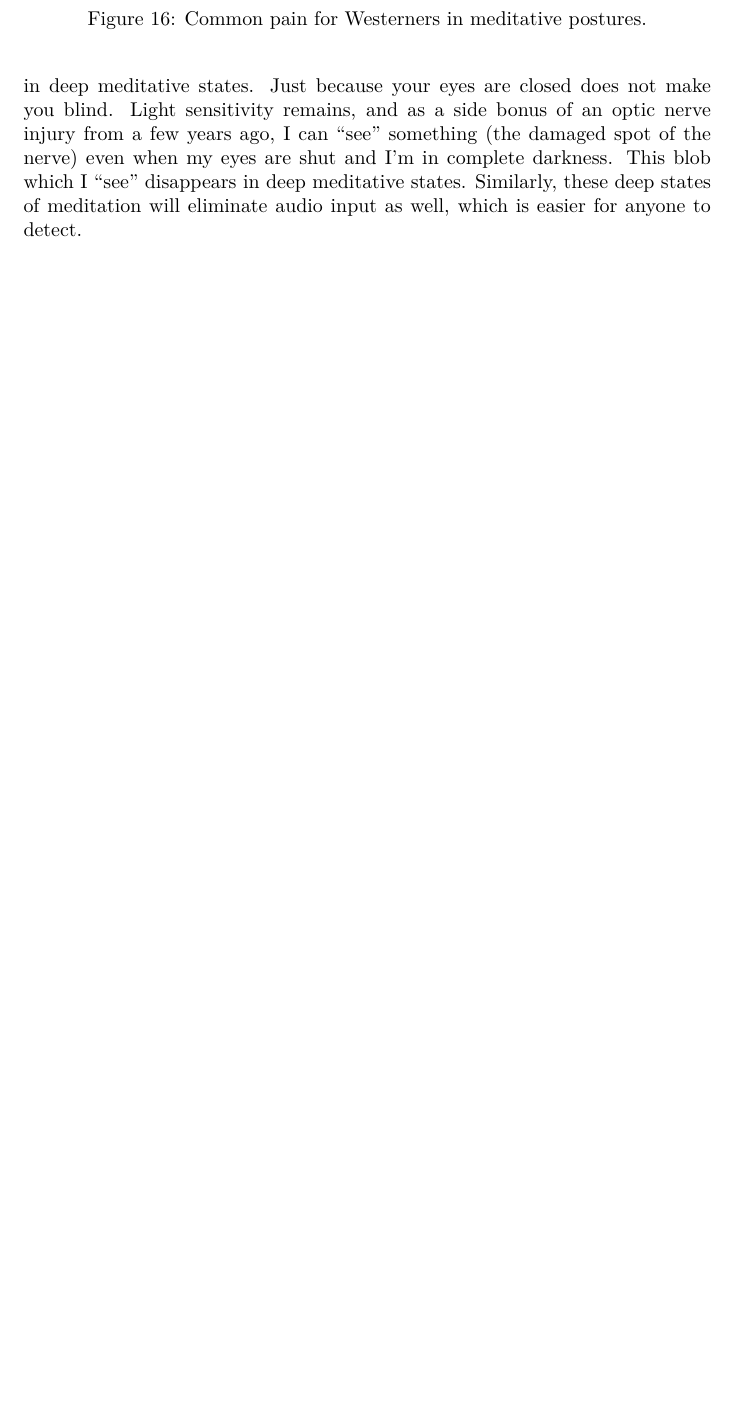
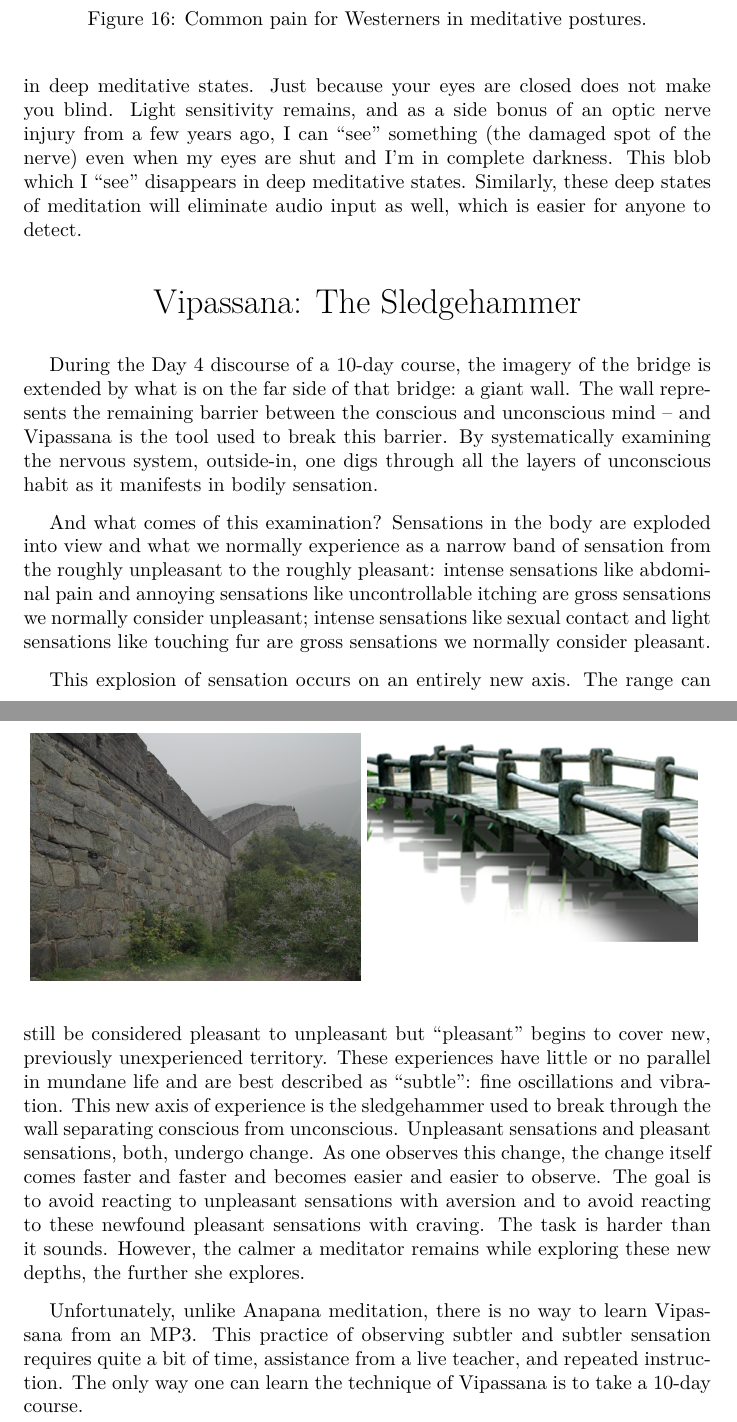
Before and after one commit to deobald/vipassana-for-hackers, a LaTeX document (vipassana-for-hackers.tex): part of page 26 of 39 before the commit and two parts of pages 27 and 28 of 41 after it, the two joined at a grey line, cut so that both start at the same text, the shorter picture padded with empty space. Compiled offline with XeLaTeX; a missing font is replaced by an installed copy or a similar font.

Commit message:
added bridge/wall imagery

```diff
--- a/vipassana-for-hackers.tex
+++ b/vipassana-for-hackers.tex
@@ -477,6 +493,30 @@ I should note that I have never successfully penetrated my muscles or inner tiss
 As a Canadian who spent little (if any) of my childhood sitting cross-legged on the floor, Figure~\ref{fig:burmese-vipassana-pain} roughly summarizes most of my early meditation experiences, where the purple dots represent intense pain and the pink dot continues to represent my awareness. At the peak of my meditation practice toward the end of a course, I would find that if my attention were somewhere away (say, my neck) from the painful area of my body (say, my knees), I may not feel any pain at all. As I moved my attention around, the pain in my knees would come back as I approached them, but every time I could sustain focus on another part of my body, the pain would appear to decrease with every return visit to my knees. If I can remain calm and focused while away from my knees, my knees' pain seems to take care of itself. If I can remain calm and focused while my attention moves across my knees, the situation continues to improve.
 
 If an individual cannot feel pain in one's knees despite the fact that the pain is ``real'', she has effectively eliminated (some) sensory input. This is possible for all sensory input. The five classic sense-doors will quite clearly shut down in deep meditative states. Just because your eyes are closed does not make you blind. Light sensitivity remains, and as a side bonus of an optic nerve injury from a few years ago, I can ``see'' something (the damaged spot of the nerve) even when my eyes are shut and I'm in complete darkness. This blob which I ``see'' disappears in deep meditative states. Similarly, these deep states of meditation will eliminate audio input as well, which is easier for anyone to detect.
+
+
+\begin{center}
+  \LARGE{Vipassana: The Sledgehammer}
+\end{center}
+
+During the Day 4 discourse of a 10-day course, the imagery of the bridge is extended by what is on the far side of that bridge: a giant wall. The wall represents the remaining barrier between the conscious and unconscious mind -- and Vipassana is the tool used to break this barrier. By systematically examining the nervous system, outside-in, one digs through all the layers of unconscious habit as it manifests in bodily sensation.
+
+\begin{figure}[h!]
+  \centering
+  \begin{subfigure}[b]{0.48\linewidth}
+    \includegraphics[width=\linewidth]{images/wall.jpg}
+  \end{subfigure}
+  \begin{subfigure}[b]{0.48\linewidth}
+    \includegraphics[width=\linewidth]{images/bridge.png}
+  \end{subfigure}
+  \label{fig:wall}
+\end{figure}
+
+And what comes of this examination? Sensations in the body are exploded into view and what we normally experience as a narrow band of sensation from the roughly unpleasant to the roughly pleasant: intense sensations like abdominal pain and annoying sensations like uncontrollable itching are gross sensations we normally consider unpleasant; intense sensations like sexual contact and light sensations like touching fur are gross sensations we normally consider pleasant.
+
+This explosion of sensation occurs on an entirely new axis. The range can still be considered pleasant to unpleasant but ``pleasant'' begins to cover new, previously unexperienced territory. These experiences have little or no parallel in mundane life and are best described as ``subtle'': fine oscillations and vibration. This new axis of experience is the sledgehammer used to break through the wall separating conscious from unconscious. Unpleasant sensations and pleasant sensations, both, undergo change. As one observes this change, the change itself comes faster and faster and becomes easier and easier to observe. The goal is to avoid reacting to unpleasant sensations with aversion and to avoid reacting to these newfound pleasant sensations with craving. The task is harder than it sounds. However, the calmer a meditator remains while exploring these new depths, the further she explores.
+
+Unfortunately, unlike Anapana meditation, there is no way to learn Vipassana from an MP3. This practice of observing subtler and subtler sensation requires quite a bit of time, assistance from a live teacher, and repeated instruction. The only way one can learn the technique of Vipassana is to take a 10-day course.
 
 
 \pagebreak
```
Also changed, not shown: images/bridge.png (added), images/wall.jpg (added), vipassana-for-hackers.tex (24 more changed lines), 2 other files.
